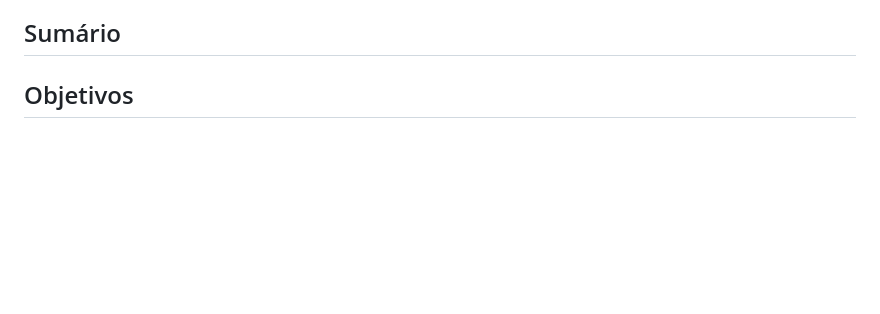
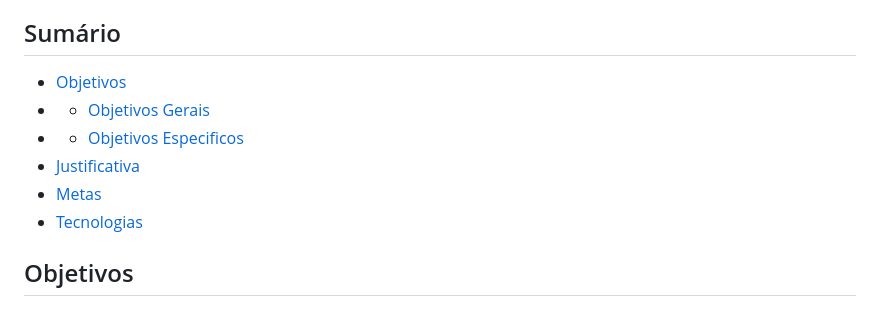
Before and after one commit to CizeLucas/TecWeb1-UFC, a Markdown page: Documentos/Proposta inicial.md, the part around the change. Drawn GitHub-style; blank space fills up the shorter version.

Commit message:
Tinha esquecido do sumário

```diff
--- a/Documentos/Proposta inicial.md
+++ b/Documentos/Proposta inicial.md
@@ -8,6 +8,13 @@
 - Vitória Emily Santos Melo - 557520
 
 ## Sumário
+
+- [Objetivos](#objetivos)
+- - [Objetivos Gerais](#objetivos-gerais)
+- - [Objetivos Especificos](#objetivos-especificos)
+- [Justificativa](#justificativa)
+- [Metas](#metas)
+- [Tecnologias](#tecnologias)
 
 ## Objetivos
 
```
